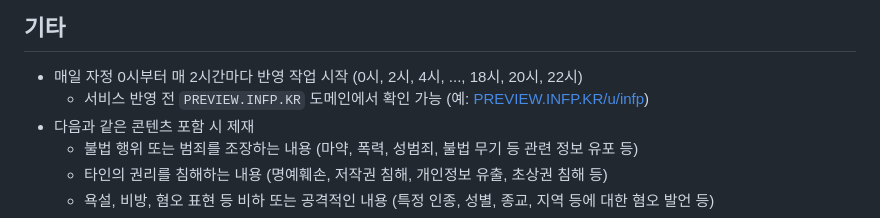
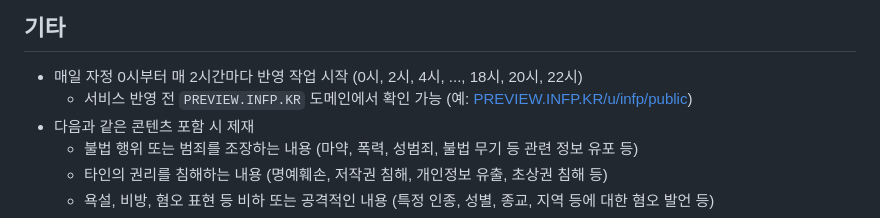
Before and after one commit to OUS-KR/INFP.KR, a Markdown page: README.md, the part around the change. Rendered like a GitHub page.

```diff
--- a/README.md
+++ b/README.md
@@ -45,7 +45,7 @@
 ## 기타
 
 - 매일 자정 0시부터 매 2시간마다 반영 작업 시작 (0시, 2시, 4시, ..., 18시, 20시, 22시)
-  - 서비스 반영 전 `PREVIEW.INFP.KR` 도메인에서 확인 가능 (예: [PREVIEW.INFP.KR/u/infp](https://preview.infp.kr/u/infp))
+  - 서비스 반영 전 `PREVIEW.INFP.KR` 도메인에서 확인 가능 (예: [PREVIEW.INFP.KR/u/infp/public](https://preview.infp.kr/u/infp/public))
 - 다음과 같은 콘텐츠 포함 시 제재
   - 불법 행위 또는 범죄를 조장하는 내용 (마약, 폭력, 성범죄, 불법 무기 등 관련 정보 유포 등)
   - 타인의 권리를 침해하는 내용 (명예훼손, 저작권 침해, 개인정보 유출, 초상권 침해 등)
```
